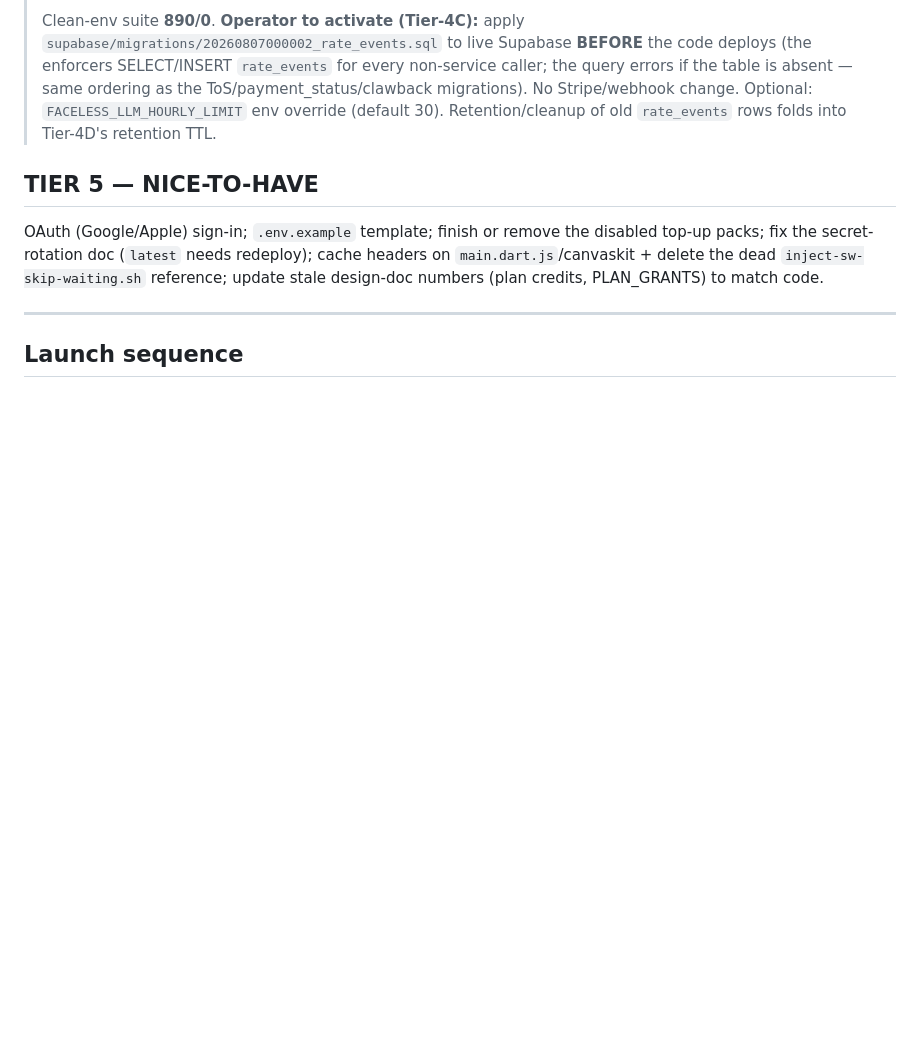
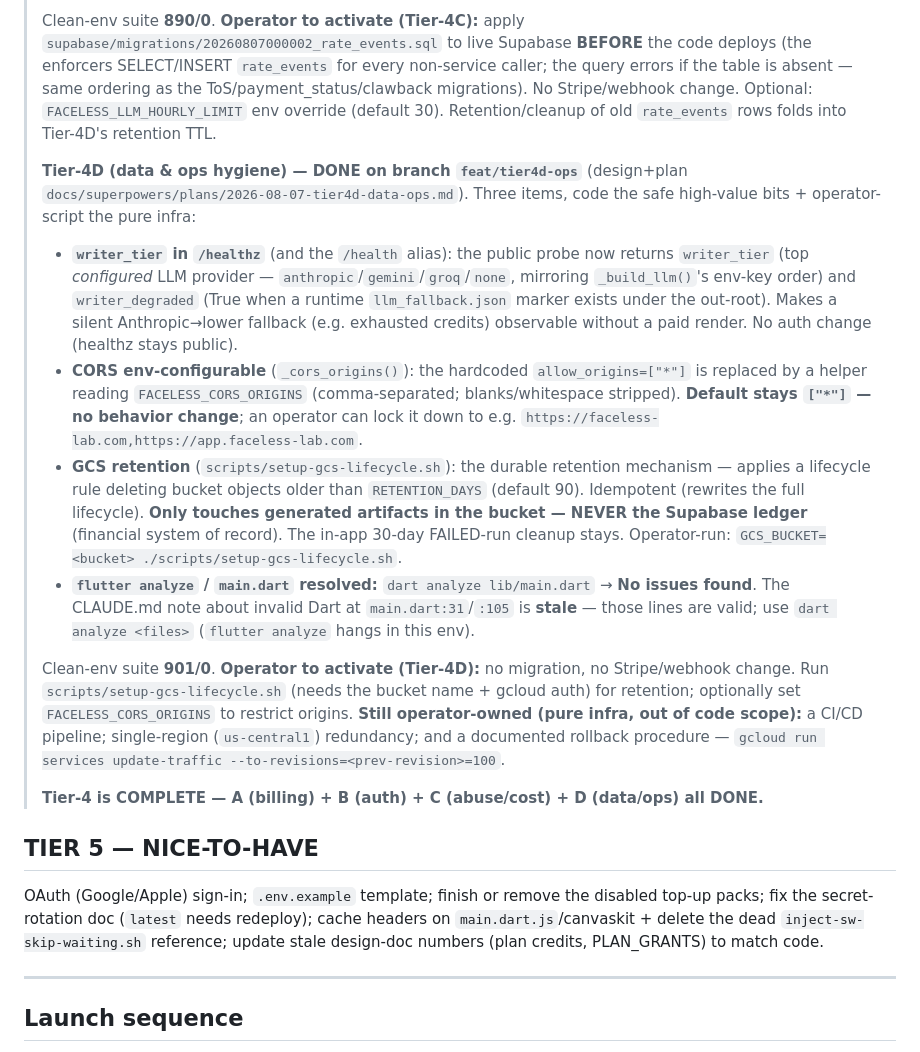
Before and after one commit to essamalbar/Faceless, a Markdown page: docs/GO-LIVE-READINESS.md, the part around the change. Drawn GitHub-style; blank space fills up the shorter version.

Commit message:
docs: tier-4D data/ops handoff (Tier-4 complete)
Co-Authored-By: Claude Opus 4.8 (1M context) <noreply@anthropic.com>

```diff
--- a/docs/GO-LIVE-READINESS.md
+++ b/docs/GO-LIVE-READINESS.md
@@ -100,6 +100,17 @@ Prior notes were stale. Confirmed against code:
 >
 > Clean-env suite **890/0**.
 > **Operator to activate (Tier-4C):** apply `supabase/migrations/20260807000002_rate_events.sql` to live Supabase **BEFORE** the code deploys (the enforcers SELECT/INSERT `rate_events` for every non-service caller; the query errors if the table is absent — same ordering as the ToS/payment_status/clawback migrations). No Stripe/webhook change. Optional: `FACELESS_LLM_HOURLY_LIMIT` env override (default 30). Retention/cleanup of old `rate_events` rows folds into Tier-4D's retention TTL.
+>
+> **Tier-4D (data & ops hygiene) — DONE on branch `feat/tier4d-ops`** (design+plan `docs/superpowers/plans/2026-08-07-tier4d-data-ops.md`). Three items, code the safe high-value bits + operator-script the pure infra:
+> - **`writer_tier` in `/healthz`** (and the `/health` alias): the public probe now returns `writer_tier` (top *configured* LLM provider — `anthropic`/`gemini`/`groq`/`none`, mirroring `_build_llm()`'s env-key order) and `writer_degraded` (True when a runtime `llm_fallback.json` marker exists under the out-root). Makes a silent Anthropic→lower fallback (e.g. exhausted credits) observable without a paid render. No auth change (healthz stays public).
+> - **CORS env-configurable** (`_cors_origins()`): the hardcoded `allow_origins=["*"]` is replaced by a helper reading `FACELESS_CORS_ORIGINS` (comma-separated; blanks/whitespace stripped). **Default stays `["*"]` — no behavior change**; an operator can lock it down to e.g. `https://faceless-lab.com,https://app.faceless-lab.com`.
+> - **GCS retention** (`scripts/setup-gcs-lifecycle.sh`): the durable retention mechanism — applies a lifecycle rule deleting bucket objects older than `RETENTION_DAYS` (default 90). Idempotent (rewrites the full lifecycle). **Only touches generated artifacts in the bucket — NEVER the Supabase ledger** (financial system of record). The in-app 30-day FAILED-run cleanup stays. Operator-run: `GCS_BUCKET=<bucket> ./scripts/setup-gcs-lifecycle.sh`.
+> - **`flutter analyze` / `main.dart` resolved:** `dart analyze lib/main.dart` → **No issues found**. The CLAUDE.md note about invalid Dart at `main.dart:31`/`:105` is **stale** — those lines are valid; use `dart analyze <files>` (`flutter analyze` hangs in this env).
+>
+> Clean-env suite **901/0**.
+> **Operator to activate (Tier-4D):** no migration, no Stripe/webhook change. Run `scripts/setup-gcs-lifecycle.sh` (needs the bucket name + gcloud auth) for retention; optionally set `FACELESS_CORS_ORIGINS` to restrict origins. **Still operator-owned (pure infra, out of code scope):** a CI/CD pipeline; single-region (`us-central1`) redundancy; and a documented rollback procedure — `gcloud run services update-traffic --to-revisions=<prev-revision>=100`.
+>
+> **Tier-4 is COMPLETE — A (billing) + B (auth) + C (abuse/cost) + D (data/ops) all DONE.**
 
 ## TIER 5 — NICE-TO-HAVE
 OAuth (Google/Apple) sign-in; `.env.example` template; finish or remove the disabled top-up packs; fix the secret-rotation doc (`latest` needs redeploy); cache headers on `main.dart.js`/canvaskit + delete the dead `inject-sw-skip-waiting.sh` reference; update stale design-doc numbers (plan credits, PLAN_GRANTS) to match code.
```
